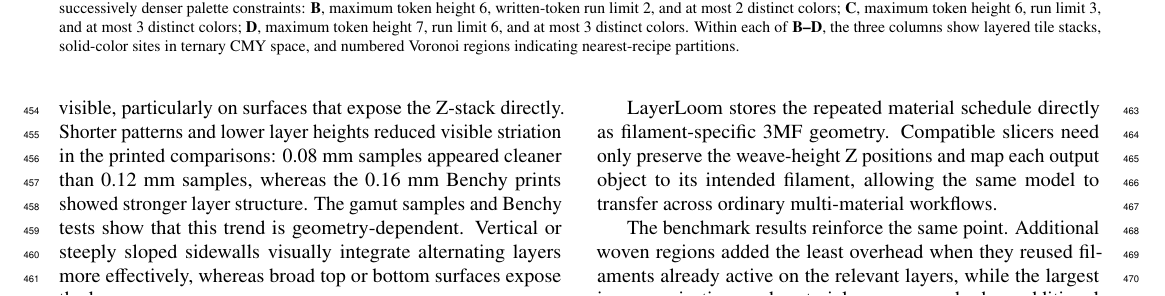
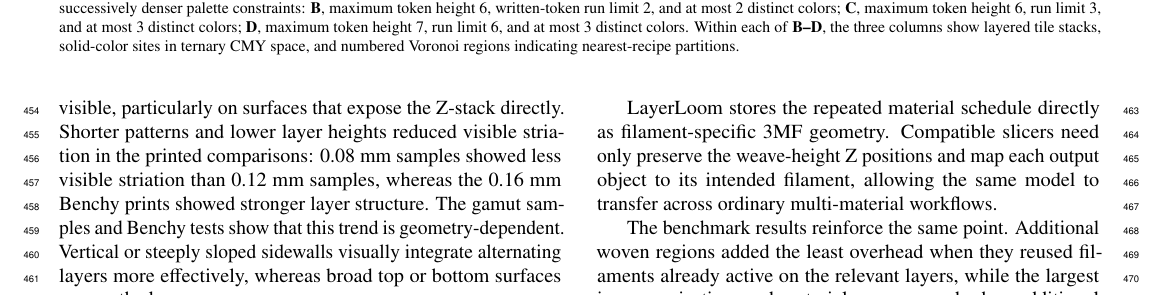
Before and after one commit to Finn2400/layerloom, a LaTeX paper (manuscript/layerloom__computers_graphics_anon.tex): part of page 7 of 14, cut so that both start at the same text. Compiled offline with pdfLaTeX.

Commit message:
Clarify layer-height striation comparison

```diff
--- a/manuscript/layerloom__computers_graphics_anon.tex
+++ b/manuscript/layerloom__computers_graphics_anon.tex
@@ -372,7 +372,7 @@ LayerLoom shows that color expansion in multi-material FFF can be achieved by en
 
 These results distinguish recipe space, printed color separation, and target-color accuracy. LayerLoom expands the available layer-fraction recipes and produces many separated measured colors, while accurate target matching remains a separate color-management problem. The full CMY condition yielded 51 distinguishable clusters from 55 regions, and the combined expanded endpoint set yielded 393 clusters from 1,210 regions at \(\Delta E_{00}<2\). These counts show separability: many layer-fraction recipes produce different measured colors. The CMY diagnostic plots show where the nominal layer-fraction model diverges from measured printed colors, with the largest shifts near yellow-rich mixtures and around the cyan endpoint (Fig.~\ref{fig:gamut-error-uniformity}). This indicates that printed color does not follow a simple linear interpolation among nominal CMY vertices, as expected for real filaments whose pigment strength, opacity, scattering, and layer exposure differ among colors. Future versions of LayerLoom could use empirical filament-specific color maps to select weave recipes more accurately.
 
-The dominant design tradeoff is between palette density and surface quality. Longer weave patterns provide more layer-fraction recipes, but they also make the material schedule more visible, particularly on surfaces that expose the Z-stack directly. Shorter patterns and lower layer heights reduced visible striation in the printed comparisons: 0.08~mm samples appeared cleaner than 0.12~mm samples, whereas the 0.16~mm Benchy prints showed stronger layer structure. The gamut samples and Benchy tests show that this trend is geometry-dependent. Vertical or steeply sloped sidewalls visually integrate alternating layers more effectively, whereas broad top or bottom surfaces expose the layer sequence.
+The dominant design tradeoff is between palette density and surface quality. Longer weave patterns provide more layer-fraction recipes, but they also make the material schedule more visible, particularly on surfaces that expose the Z-stack directly. Shorter patterns and lower layer heights reduced visible striation in the printed comparisons: 0.08~mm samples showed less visible striation than 0.12~mm samples, whereas the 0.16~mm Benchy prints showed stronger layer structure. The gamut samples and Benchy tests show that this trend is geometry-dependent. Vertical or steeply sloped sidewalls visually integrate alternating layers more effectively, whereas broad top or bottom surfaces expose the layer sequence.
 
 LayerLoom stores the repeated material schedule directly as filament-specific 3MF geometry. Compatible slicers need only preserve the weave-height Z positions and map each output object to its intended filament, allowing the same model to transfer across ordinary multi-material workflows.
 
```
Also changed, not shown: SHA256SUMS.txt (+1 -1 lines).
